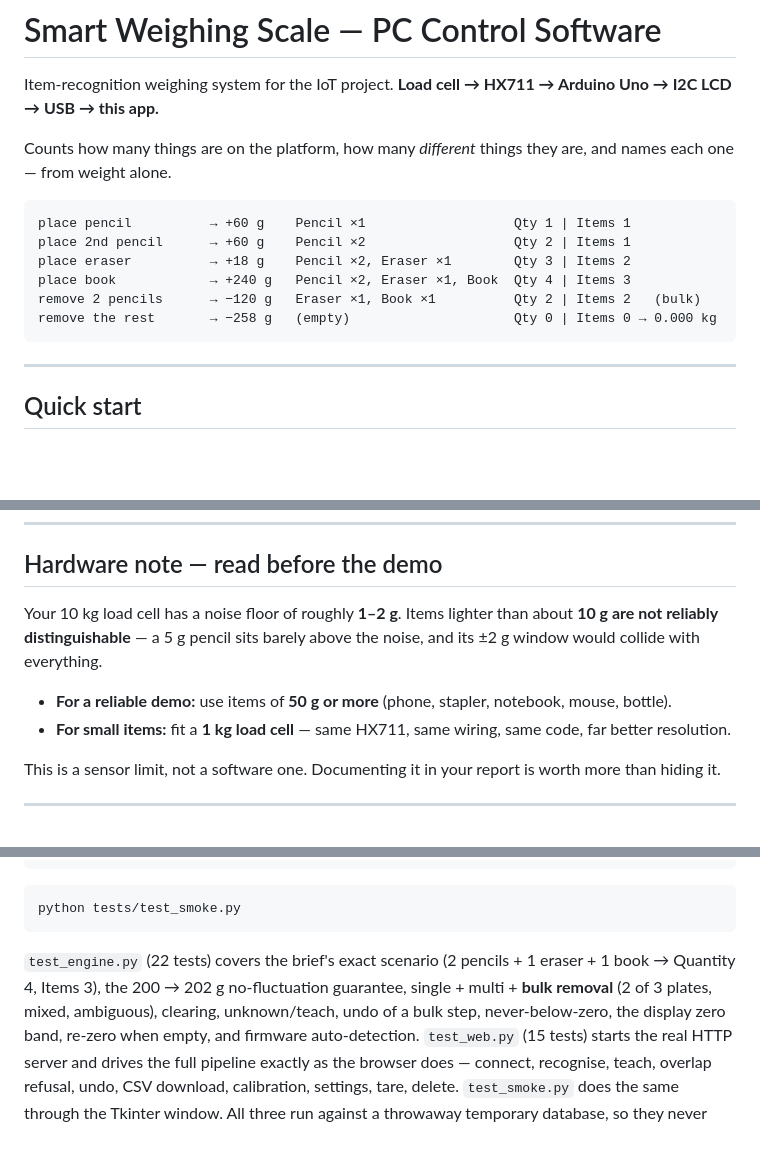
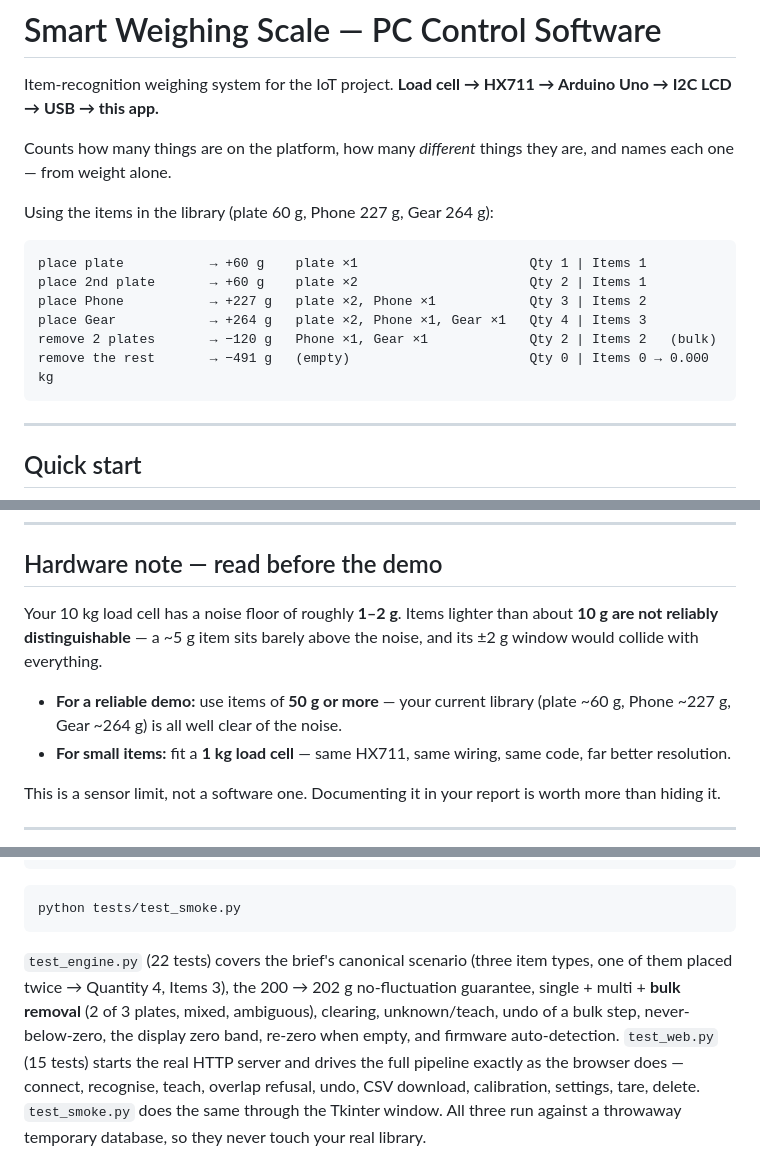
Before and after one commit to rrrhhnnnn/SmartScale, a Markdown page: README.md, 3 parts joined by grey strips. GitHub-like rendering; blank space fills up the shorter version.

````diff
--- a/README.md
+++ b/README.md
@@ -6,13 +6,15 @@ Item-recognition weighing system for the IoT project.
 Counts how many things are on the platform, how many *different* things they
 are, and names each one — from weight alone.
 
+Using the items in the library (plate 60 g, Phone 227 g, Gear 264 g):
+
 ```
-place pencil          → +60 g    Pencil ×1                   Qty 1 | Items 1
-place 2nd pencil      → +60 g    Pencil ×2                   Qty 2 | Items 1
-place eraser          → +18 g    Pencil ×2, Eraser ×1        Qty 3 | Items 2
-place book            → +240 g   Pencil ×2, Eraser ×1, Book  Qty 4 | Items 3
-remove 2 pencils      → −120 g   Eraser ×1, Book ×1          Qty 2 | Items 2   (bulk)
-remove the rest       → −258 g   (empty)                     Qty 0 | Items 0 → 0.000 kg
+place plate           → +60 g    plate ×1                      Qty 1 | Items 1
+place 2nd plate       → +60 g    plate ×2                      Qty 2 | Items 1
+place Phone           → +227 g   plate ×2, Phone ×1            Qty 3 | Items 2
+place Gear            → +264 g   plate ×2, Phone ×1, Gear ×1   Qty 4 | Items 3
+remove 2 plates       → −120 g   Phone ×1, Gear ×1             Qty 2 | Items 2   (bulk)
+remove the rest       → −491 g   (empty)                       Qty 0 | Items 0 → 0.000 kg
 ```
 
 ---
@@ -255,11 +257,11 @@ them for reliability. Changes apply without restarting.
 ## Hardware note — read before the demo
 
 Your 10 kg load cell has a noise floor of roughly **1–2 g**. Items lighter than
-about **10 g are not reliably distinguishable** — a 5 g pencil sits barely
-above the noise, and its ±2 g window would collide with everything.
+about **10 g are not reliably distinguishable** — a ~5 g item sits barely above
+the noise, and its ±2 g window would collide with everything.
 
-- **For a reliable demo:** use items of **50 g or more** (phone, stapler,
-  notebook, mouse, bottle).
+- **For a reliable demo:** use items of **50 g or more** — your current library
+  (plate ~60 g, Phone ~227 g, Gear ~264 g) is all well clear of the noise.
 - **For small items:** fit a **1 kg load cell** — same HX711, same wiring, same
   code, far better resolution.
 
@@ -282,9 +284,10 @@ python tests/test_web.py
 python tests/test_smoke.py
 ```
 
-`test_engine.py` (22 tests) covers the brief's exact scenario (2 pencils +
-1 eraser + 1 book → Quantity 4, Items 3), the 200 → 202 g no-fluctuation
-guarantee, single + multi + **bulk removal** (2 of 3 plates, mixed, ambiguous),
+`test_engine.py` (22 tests) covers the brief's canonical scenario (three item
+types, one of them placed twice → Quantity 4, Items 3), the 200 → 202 g
+no-fluctuation guarantee, single + multi + **bulk removal** (2 of 3 plates,
+mixed, ambiguous),
 clearing, unknown/teach, undo of a bulk step, never-below-zero, the display
 zero band, re-zero when empty, and firmware auto-detection. `test_web.py`
 (15 tests) starts the real HTTP server and drives the full pipeline exactly as
````
Also changed, not shown: other parts of README.md (+7 -7 lines).
